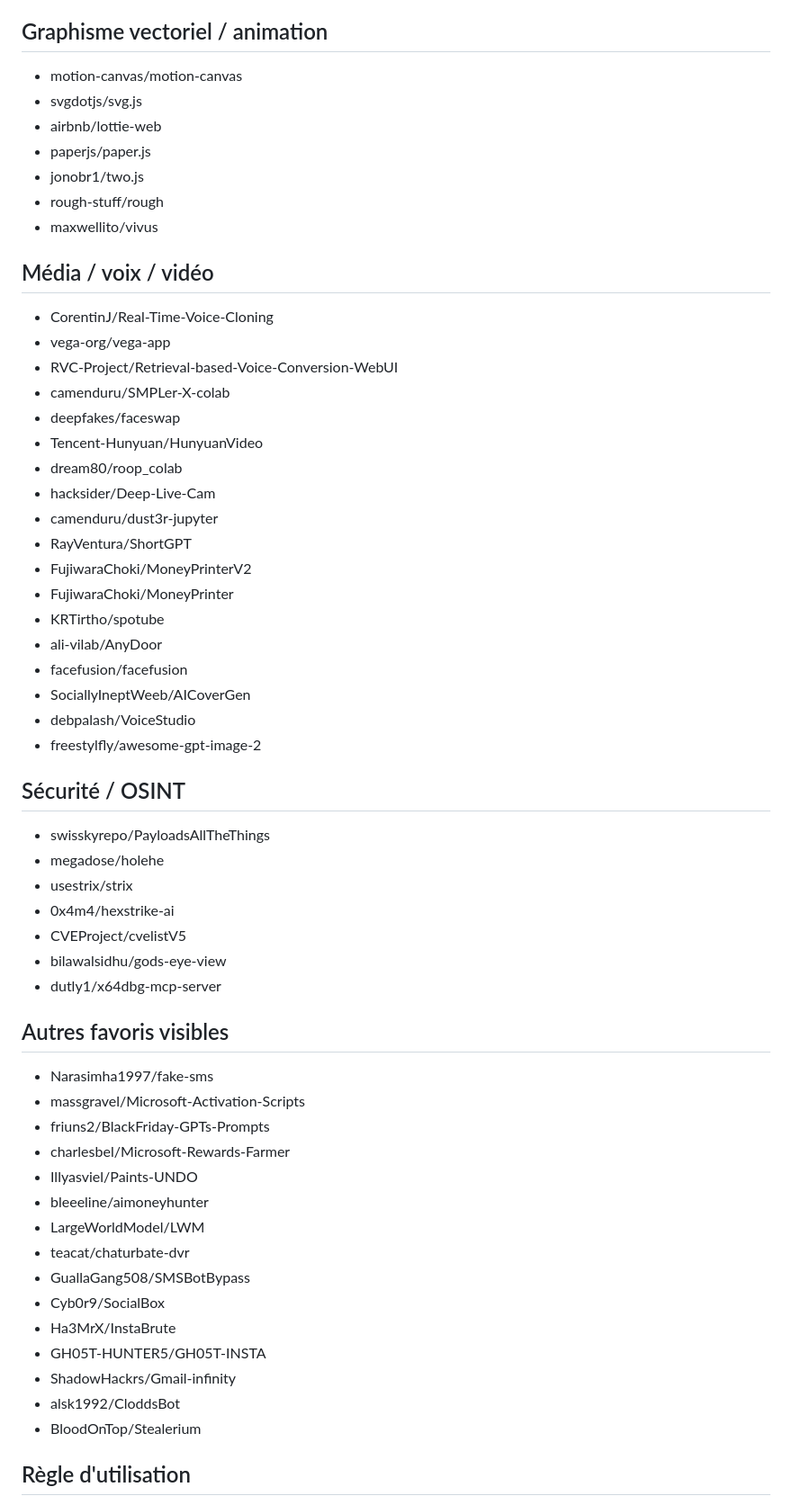
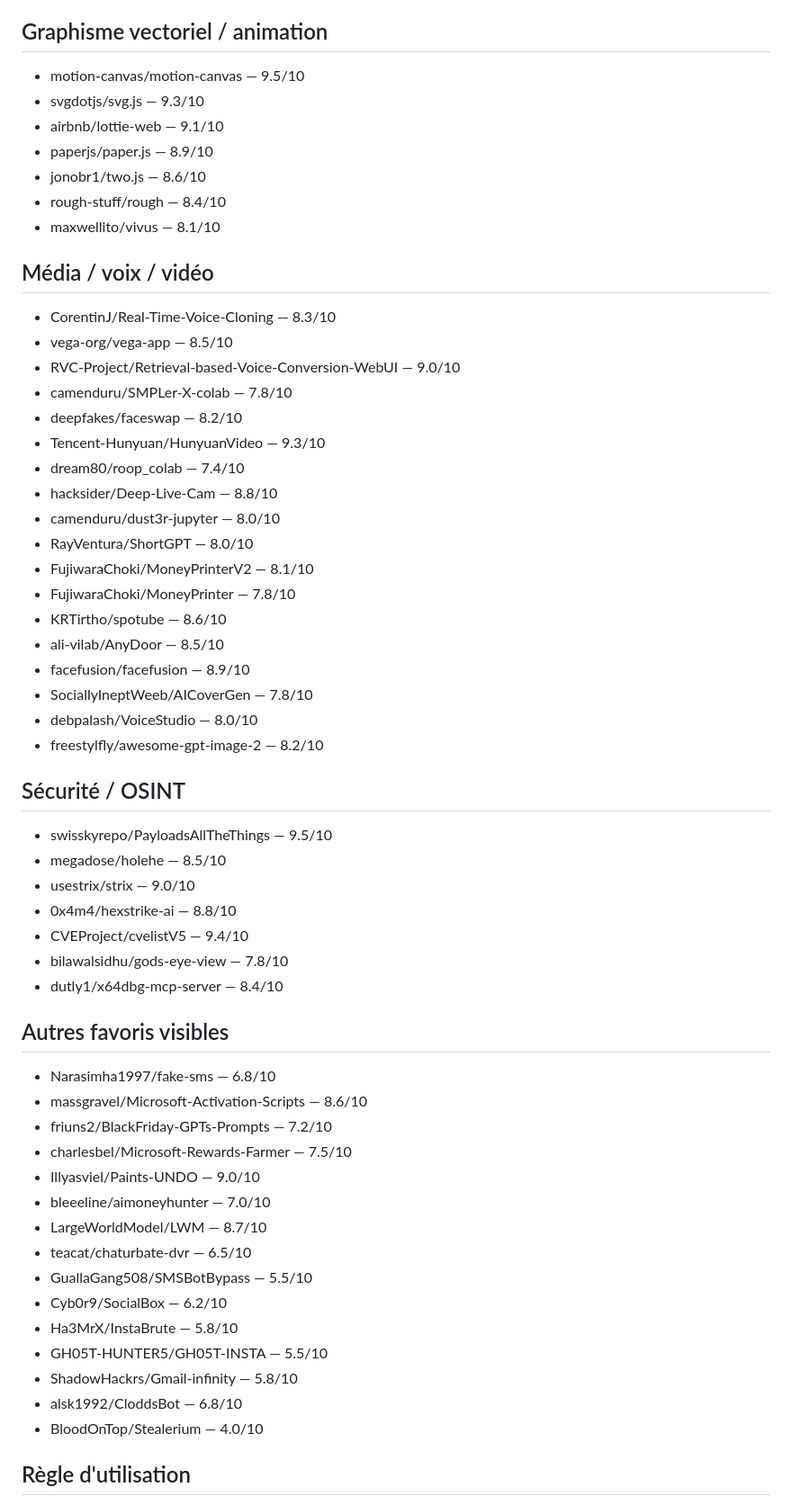
Before and after one commit to dbrckk/star-list, a Markdown page: text/star-list.md, the part around one of its changes. Shown at 90% size. Drawn GitHub-style.

Commit message:
Score all repositories by project utility

```diff
--- a/text/star-list.md
+++ b/text/star-list.md
@@ -62,58 +64,58 @@ Liste reconstruite depuis les captures du 12 septembre 2026.
 
 ## Graphisme vectoriel / animation
-- motion-canvas/motion-canvas
-- svgdotjs/svg.js
-- airbnb/lottie-web
-- paperjs/paper.js
-- jonobr1/two.js
-- rough-stuff/rough
-- maxwellito/vivus
+- motion-canvas/motion-canvas — 9.5/10
+- svgdotjs/svg.js — 9.3/10
+- airbnb/lottie-web — 9.1/10
+- paperjs/paper.js — 8.9/10
+- jonobr1/two.js — 8.6/10
+- rough-stuff/rough — 8.4/10
+- maxwellito/vivus — 8.1/10
 
 ## Média / voix / vidéo
-- CorentinJ/Real-Time-Voice-Cloning
-- vega-org/vega-app
-- RVC-Project/Retrieval-based-Voice-Conversion-WebUI
-- camenduru/SMPLer-X-colab
-- deepfakes/faceswap
-- Tencent-Hunyuan/HunyuanVideo
-- dream80/roop_colab
-- hacksider/Deep-Live-Cam
-- camenduru/dust3r-jupyter
-- RayVentura/ShortGPT
-- FujiwaraChoki/MoneyPrinterV2
-- FujiwaraChoki/MoneyPrinter
-- KRTirtho/spotube
-- ali-vilab/AnyDoor
-- facefusion/facefusion
-- SociallyIneptWeeb/AICoverGen
-- debpalash/VoiceStudio
-- freestylfly/awesome-gpt-image-2
+- CorentinJ/Real-Time-Voice-Cloning — 8.3/10
+- vega-org/vega-app — 8.5/10
+- RVC-Project/Retrieval-based-Voice-Conversion-WebUI — 9.0/10
+- camenduru/SMPLer-X-colab — 7.8/10
+- deepfakes/faceswap — 8.2/10
+- Tencent-Hunyuan/HunyuanVideo — 9.3/10
+- dream80/roop_colab — 7.4/10
+- hacksider/Deep-Live-Cam — 8.8/10
+- camenduru/dust3r-jupyter — 8.0/10
+- RayVentura/ShortGPT — 8.0/10
+- FujiwaraChoki/MoneyPrinterV2 — 8.1/10
+- FujiwaraChoki/MoneyPrinter — 7.8/10
+- KRTirtho/spotube — 8.6/10
+- ali-vilab/AnyDoor — 8.5/10
+- facefusion/facefusion — 8.9/10
+- SociallyIneptWeeb/AICoverGen — 7.8/10
+- debpalash/VoiceStudio — 8.0/10
+- freestylfly/awesome-gpt-image-2 — 8.2/10
 
 ## Sécurité / OSINT
-- swisskyrepo/PayloadsAllTheThings
-- megadose/holehe
-- usestrix/strix
-- 0x4m4/hexstrike-ai
-- CVEProject/cvelistV5
-- bilawalsidhu/gods-eye-view
-- dutly1/x64dbg-mcp-server
+- swisskyrepo/PayloadsAllTheThings — 9.5/10
+- megadose/holehe — 8.5/10
+- usestrix/strix — 9.0/10
+- 0x4m4/hexstrike-ai — 8.8/10
+- CVEProject/cvelistV5 — 9.4/10
+- bilawalsidhu/gods-eye-view — 7.8/10
+- dutly1/x64dbg-mcp-server — 8.4/10
 
 ## Autres favoris visibles
-- Narasimha1997/fake-sms
-- massgravel/Microsoft-Activation-Scripts
-- friuns2/BlackFriday-GPTs-Prompts
-- charlesbel/Microsoft-Rewards-Farmer
-- Illyasviel/Paints-UNDO
-- bleeeline/aimoneyhunter
-- LargeWorldModel/LWM
-- teacat/chaturbate-dvr
-- GuallaGang508/SMSBotBypass
-- Cyb0r9/SocialBox
-- Ha3MrX/InstaBrute
-- GH05T-HUNTER5/GH05T-INSTA
-- ShadowHackrs/Gmail-infinity
-- alsk1992/CloddsBot
-- BloodOnTop/Stealerium
+- Narasimha1997/fake-sms — 6.8/10
+- massgravel/Microsoft-Activation-Scripts — 8.6/10
+- friuns2/BlackFriday-GPTs-Prompts — 7.2/10
+- charlesbel/Microsoft-Rewards-Farmer — 7.5/10
+- Illyasviel/Paints-UNDO — 9.0/10
+- bleeeline/aimoneyhunter — 7.0/10
+- LargeWorldModel/LWM — 8.7/10
+- teacat/chaturbate-dvr — 6.5/10
+- GuallaGang508/SMSBotBypass — 5.5/10
+- Cyb0r9/SocialBox — 6.2/10
+- Ha3MrX/InstaBrute — 5.8/10
+- GH05T-HUNTER5/GH05T-INSTA — 5.5/10
+- ShadowHackrs/Gmail-infinity — 5.8/10
+- alsk1992/CloddsBot — 6.8/10
+- BloodOnTop/Stealerium — 4.0/10
 
 ## Règle d'utilisation
 À la création d'un projet, consulter cette liste pour identifier les dépôts réutilisables. Refaire cette vérification périodiquement pendant le développement, car la pertinence d'un dépôt peut apparaître à une étape ultérieure.
```
Also changed, not shown: other parts of text/star-list.md (+56 -54 lines).
